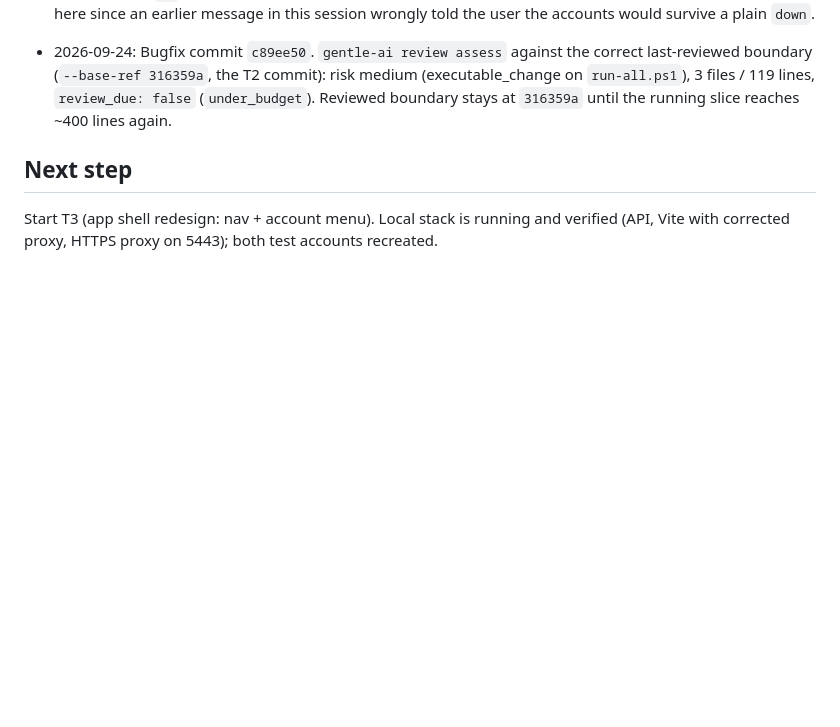
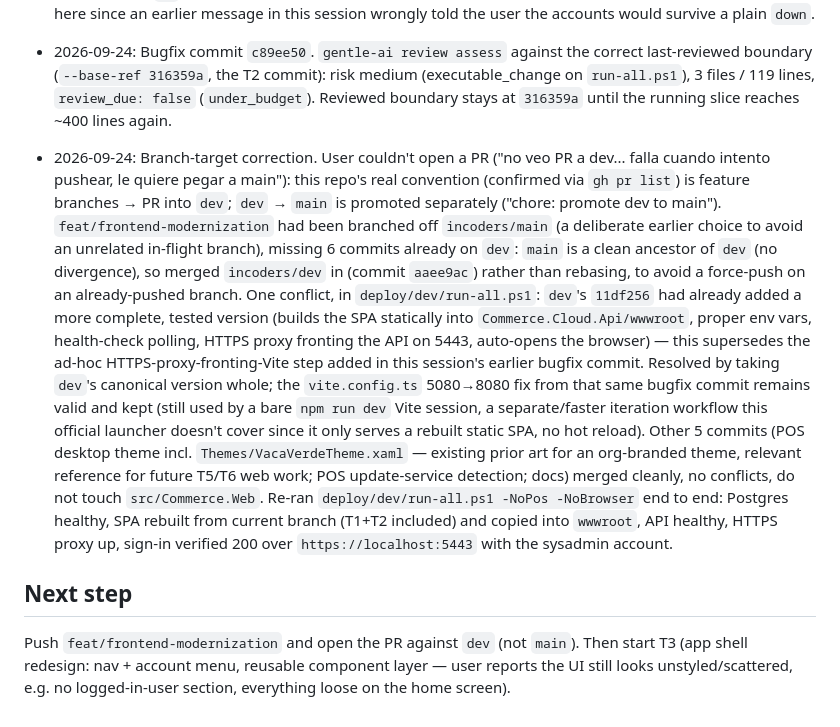
Before and after one commit to Incoders-Tools/incoders-commerce, a Markdown page: odd/tasks/frontend-modernization.md, the part around the change. GitHub-like rendering; blank space fills up the shorter version.

Commit message:
docs(odd): record merge with dev and branch-target correction

```diff
--- a/odd/tasks/frontend-modernization.md
+++ b/odd/tasks/frontend-modernization.md
@@ -222,8 +222,39 @@ admin panel.
   119 lines, `review_due: false` (`under_budget`). Reviewed boundary
   stays at `316359a` until the running slice reaches ~400 lines again.
 
+- 2026-09-24: Branch-target correction. User couldn't open a PR ("no veo
+  PR a dev... falla cuando intento pushear, le quiere pegar a main"):
+  this repo's real convention (confirmed via `gh pr list`) is feature
+  branches → PR into `dev`; `dev` → `main` is promoted separately
+  ("chore: promote dev to main"). `feat/frontend-modernization` had been
+  branched off `incoders/main` (a deliberate earlier choice to avoid an
+  unrelated in-flight branch), missing 6 commits already on `dev`:
+  `main` is a clean ancestor of `dev` (no divergence), so merged
+  `incoders/dev` in (commit `aaee9ac`) rather than rebasing, to avoid a
+  force-push on an already-pushed branch. One conflict, in
+  `deploy/dev/run-all.ps1`: `dev`'s `11df256` had already added a more
+  complete, tested version (builds the SPA statically into
+  `Commerce.Cloud.Api/wwwroot`, proper env vars, health-check polling,
+  HTTPS proxy fronting the API on 5443, auto-opens the browser) — this
+  supersedes the ad-hoc HTTPS-proxy-fronting-Vite step added in this
+  session's earlier bugfix commit. Resolved by taking `dev`'s canonical
+  version whole; the `vite.config.ts` 5080→8080 fix from that same
+  bugfix commit remains valid and kept (still used by a bare `npm run
+  dev` Vite session, a separate/faster iteration workflow this official
+  launcher doesn't cover since it only serves a rebuilt static SPA, no
+  hot reload). Other 5 commits (POS desktop theme incl.
+  `Themes/VacaVerdeTheme.xaml` — existing prior art for an org-branded
+  theme, relevant reference for future T5/T6 web work; POS update-service
+  detection; docs) merged cleanly, no conflicts, do not touch
+  `src/Commerce.Web`. Re-ran `deploy/dev/run-all.ps1 -NoPos -NoBrowser`
+  end to end: Postgres healthy, SPA rebuilt from current branch (T1+T2
+  included) and copied into `wwwroot`, API healthy, HTTPS proxy up,
+  sign-in verified 200 over `https://localhost:5443` with the sysadmin
+  account.
+
 ## Next step
 
-Start T3 (app shell redesign: nav + account menu). Local stack is running
-and verified (API, Vite with corrected proxy, HTTPS proxy on 5443); both
-test accounts recreated.
+Push `feat/frontend-modernization` and open the PR against `dev` (not
+`main`). Then start T3 (app shell redesign: nav + account menu, reusable
+component layer — user reports the UI still looks unstyled/scattered,
+e.g. no logged-in-user section, everything loose on the home screen).
```
